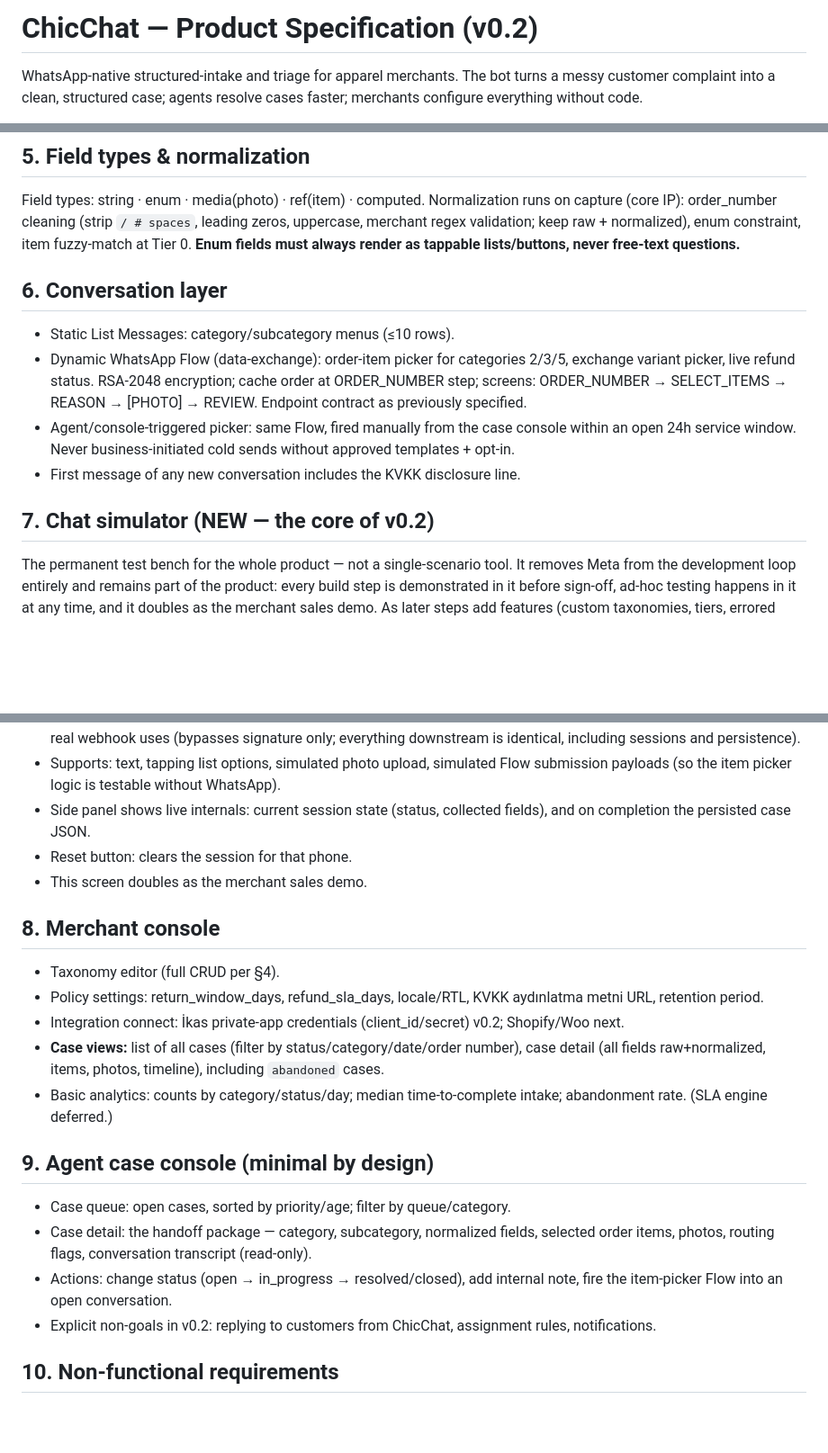
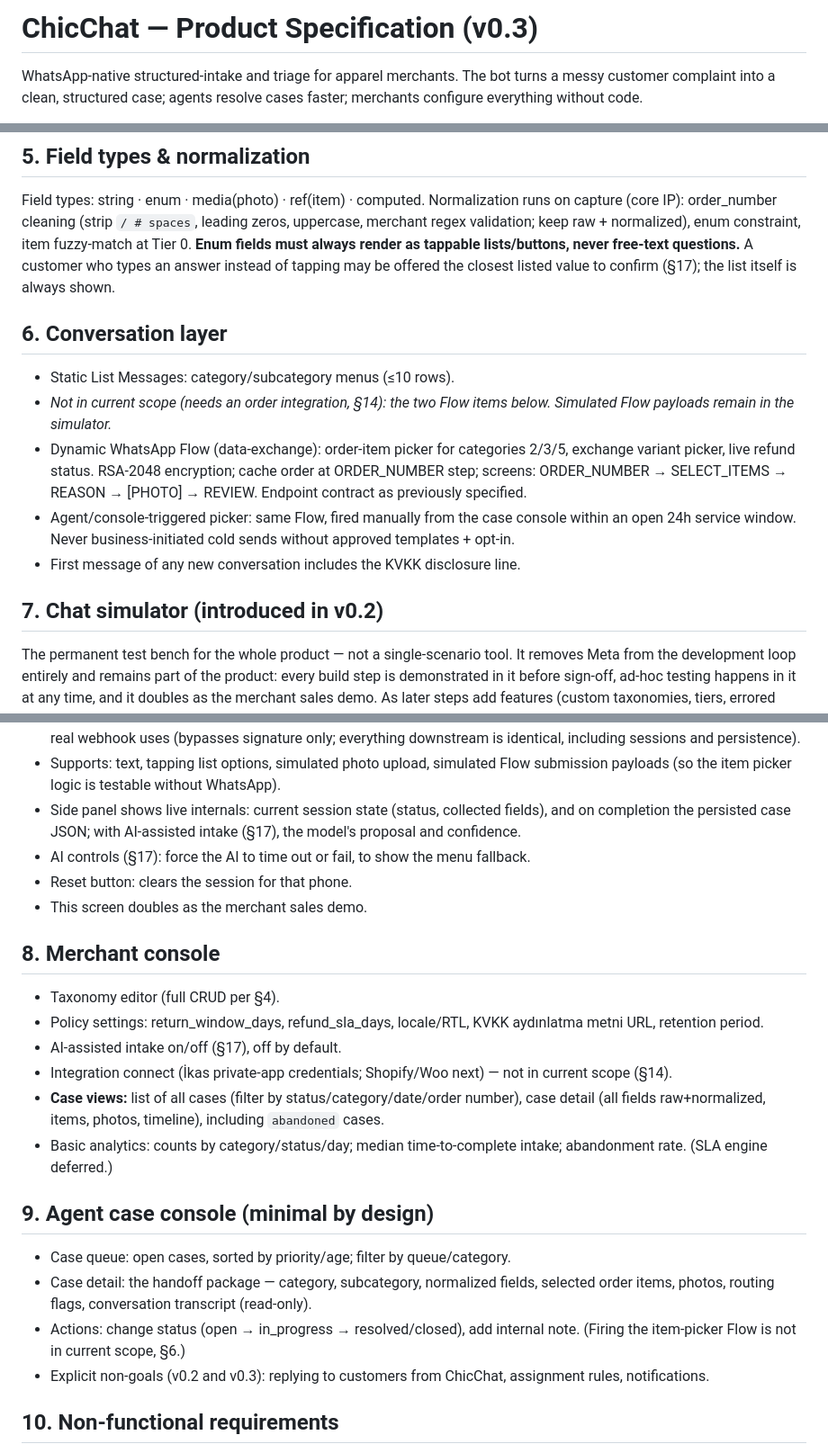
Before and after one commit to BatuhanOzdemir/ChicChat, a Markdown page: docs/SPEC.md, 3 parts joined by grey strips. Shown at 90% size. GitHub-like rendering; blank space fills up the shorter version.

```diff
--- a/docs/SPEC.md
+++ b/docs/SPEC.md
@@ -1,4 +1,4 @@
-# ChicChat — Product Specification (v0.2)
+# ChicChat — Product Specification (v0.3)
 
 WhatsApp-native structured-intake and triage for apparel merchants. The bot turns a
 messy customer complaint into a clean, structured case; agents resolve cases faster;
@@ -48,11 +53,15 @@ Field types: string · enum · media(photo) · ref(item) · computed. Normalizat
 runs on capture (core IP): order_number cleaning (strip `/ # spaces`, leading
 zeros, uppercase, merchant regex validation; keep raw + normalized), enum
 constraint, item fuzzy-match at Tier 0. **Enum fields must always render as
-tappable lists/buttons, never free-text questions.**
+tappable lists/buttons, never free-text questions.** A customer who types an
+answer instead of tapping may be offered the closest listed value to confirm
+(§17); the list itself is always shown.
 
 ## 6. Conversation layer
 
 - Static List Messages: category/subcategory menus (≤10 rows).
+- *Not in current scope (needs an order integration, §14): the two Flow items
+  below. Simulated Flow payloads remain in the simulator.*
 - Dynamic WhatsApp Flow (data-exchange): order-item picker for categories 2/3/5,
   exchange variant picker, live refund status. RSA-2048 encryption; cache order at
   ORDER_NUMBER step; screens: ORDER_NUMBER → SELECT_ITEMS → REASON → [PHOTO] →
@@ -62,7 +71,7 @@ tappable lists/buttons, never free-text questions.**
   approved templates + opt-in.
 - First message of any new conversation includes the KVKK disclosure line.
 
-## 7. Chat simulator (NEW — the core of v0.2)
+## 7. Chat simulator (introduced in v0.2)
 
 The permanent test bench for the whole product — not a single-scenario tool. It
 removes Meta from the development loop entirely and remains part of the product:
@@ -84,7 +93,9 @@ simulator gains whatever controls are needed to exercise them.
 - Supports: text, tapping list options, simulated photo upload, simulated Flow
   submission payloads (so the item picker logic is testable without WhatsApp).
 - Side panel shows live internals: current session state (status, collected
-  fields), and on completion the persisted case JSON.
+  fields), and on completion the persisted case JSON; with AI-assisted intake
+  (§17), the model's proposal and confidence.
+- AI controls (§17): force the AI to time out or fail, to show the menu fallback.
 - Reset button: clears the session for that phone.
 - This screen doubles as the merchant sales demo.
 
@@ -93,8 +104,9 @@ simulator gains whatever controls are needed to exercise them.
 - Taxonomy editor (full CRUD per §4).
 - Policy settings: return_window_days, refund_sla_days, locale/RTL, KVKK
   aydınlatma metni URL, retention period.
-- Integration connect: İkas private-app credentials (client_id/secret) v0.2;
-  Shopify/Woo next.
+- AI-assisted intake on/off (§17), off by default.
+- Integration connect (İkas private-app credentials; Shopify/Woo next) — not in
+  current scope (§14).
 - **Case views:** list of all cases (filter by status/category/date/order number),
   case detail (all fields raw+normalized, items, photos, timeline), including
   `abandoned` cases.
@@ -107,9 +119,9 @@ simulator gains whatever controls are needed to exercise them.
 - Case detail: the handoff package — category, subcategory, normalized fields,
   selected order items, photos, routing flags, conversation transcript (read-only).
 - Actions: change status (open → in_progress → resolved/closed), add internal
-  note, fire the item-picker Flow into an open conversation.
-- Explicit non-goals in v0.2: replying to customers from ChicChat, assignment
-  rules, notifications.
+  note. (Firing the item-picker Flow is not in current scope, §6.)
+- Explicit non-goals (v0.2 and v0.3): replying to customers from ChicChat,
+  assignment rules, notifications.
 
 ## 10. Non-functional requirements
 
```
Also changed, not shown: other parts of docs/SPEC.md (+45 -11 lines), CLAUDE.md (+63 -88 lines), docs/DEVELOPMENT-LOG.md (+4 -0 lines).
